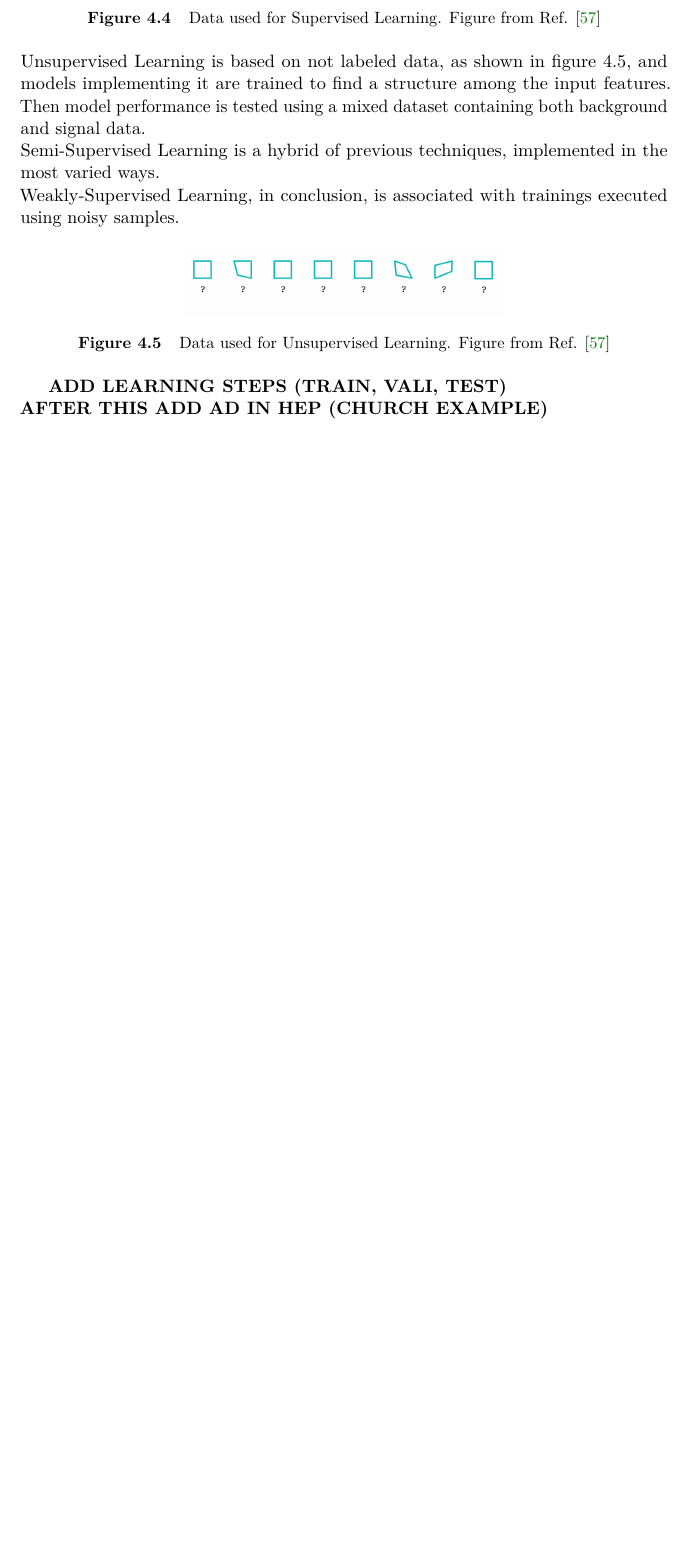
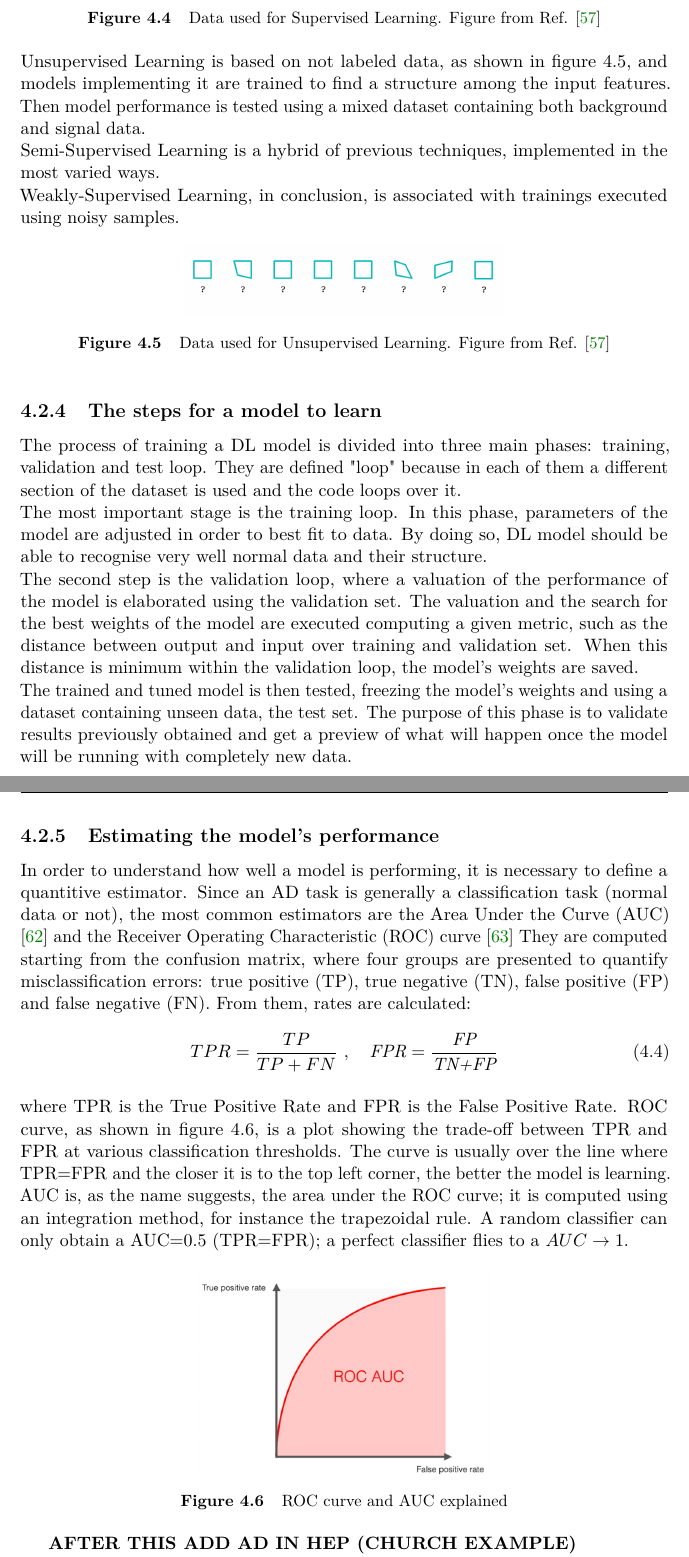
Before and after one commit to ValeTin21/TESI, a LaTeX thesis (Tesi.tex, which reads Chap_4.tex): part of page 50 of 64 before the commit and two parts of pages 50 and 51 of 64 after it, the two joined at a grey line, cut so that both start at the same text, the shorter picture padded with empty space. Compiled offline with pdfLaTeX.

Commit message:
Completing ML

```diff
--- a/Chap_4.tex
+++ b/Chap_4.tex
@@ -127,8 +127,47 @@ Weakly-Supervised Learning, in conclusion, is associated with trainings executed
     \label{fig:AD/DL/LearParadigms/UNSUPtrain}
 \end{figure}
 
+%-------------------------------------------------------------------------------
+\subsection{The steps for a model to learn}\label{sec:AD/DL/Loops}
+The process of training a  DL model is divided into three main phases: training, validation and test loop.
+They are defined "loop" because in each of them a different section of the dataset is used and the code loops over it.\\
+The most important stage is the training loop.
+In this phase, parameters of the model are adjusted in order to best fit to data.
+By doing so, DL model should be able to recognise very well normal data and their structure.\\
+The second step is the validation loop, where a valuation of the performance of the model is elaborated using the validation set.
+The valuation and the search for the best weights of the model are executed computing a given metric, such as the distance between output and input over training and validation set.
+When this distance is minimum within the validation loop, the model's weights are saved.\\
+The trained and tuned model is then tested, freezing the model's weights and using a dataset containing unseen data, the test set.
+The purpose of this phase is to validate results previously obtained and get a preview of what will happen once the model will be running with completely new data.
 
-\textbf{ADD LEARNING STEPS (TRAIN, VALI, TEST)}\\
+
+%-------------------------------------------------------------------------------
+\subsection{Estimating the model's performance}\label{sec:AD/DL/AUC}
+In order to understand how well a model is performing, it is necessary to define a quantitive estimator.
+Since an AD task is generally a classification task (normal data or not), the most common estimators are the Area Under the Curve (AUC) \cite{AUC} and the Receiver Operating Characteristic (ROC) curve \cite{ROC}
+They are computed starting from the confusion matrix, where four groups are presented to quantify misclassification errors: true positive (TP), true negative (TN), false positive (FP) and false negative (FN).
+From them, rates are calculated:
+
+\begin{equation}\label{eq:AD/DL/AUC/TPR_FPR}
+    TPR=\frac{TP}{TP+FN}\ \rm , \ \rm \ \rm \ \rm \textit{FPR}=\frac{\textit{FP}}{\textit{TN+FP}}
+\end{equation}
+\\
+\noindent where TPR is the True Positive Rate and FPR is the False Positive Rate.
+ROC curve, as shown in figure \ref{fig:AD/DL/AUC/exampleROCAUC}, is a plot showing the trade-off between TPR and FPR at various classification thresholds.
+The curve is usually over the line where TPR=FPR and the closer it is to the top left corner, the better the model is learning.
+AUC is, as the name suggests, the area under the ROC curve; it is computed using an integration method, for instance the trapezoidal rule.
+A random classifier can only obtain a AUC=0.5 (TPR=FPR); a perfect classifier flies to a $AUC \to 1$.
+
+\begin{figure}[ht!]
+\centering
+  \includegraphics[width=2.5 in]{Images/Chap4/ROC_AUC.png}
+  \caption{ROC curve and AUC explained}
+  \label{fig:AD/DL/AUC/exampleROCAUC}
+\end{figure}
+
+%%%%%%%%%%%%%%%%%%%%%%%%%%%%%%%%%
+%%%%%%%%%%%%%%%%%%%%%%%%%%%%%%%%%
+
 \textbf{AFTER THIS ADD AD IN HEP (CHURCH EXAMPLE)}\\
 \textbf{FINALLY, OUR ANALYSIS, GNN AND DATASET, MAYBE}
 
```
Also changed, not shown: bibliography.bib (+12 -12 lines), Images/Chap4/ROC_AUC.png (added), Tesi.bbl, Chap_4.tex (63 more changed lines), 11 other files.
